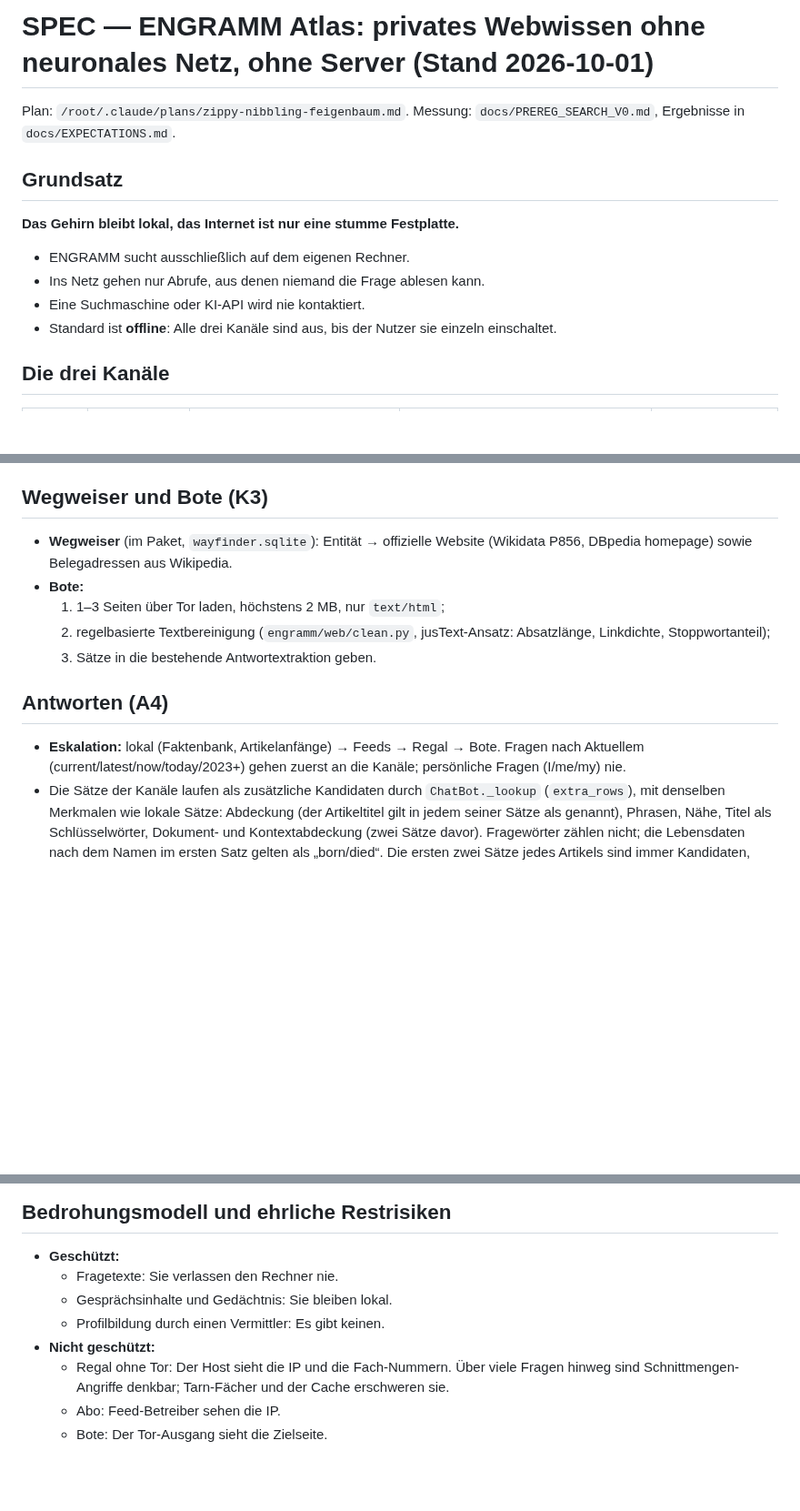
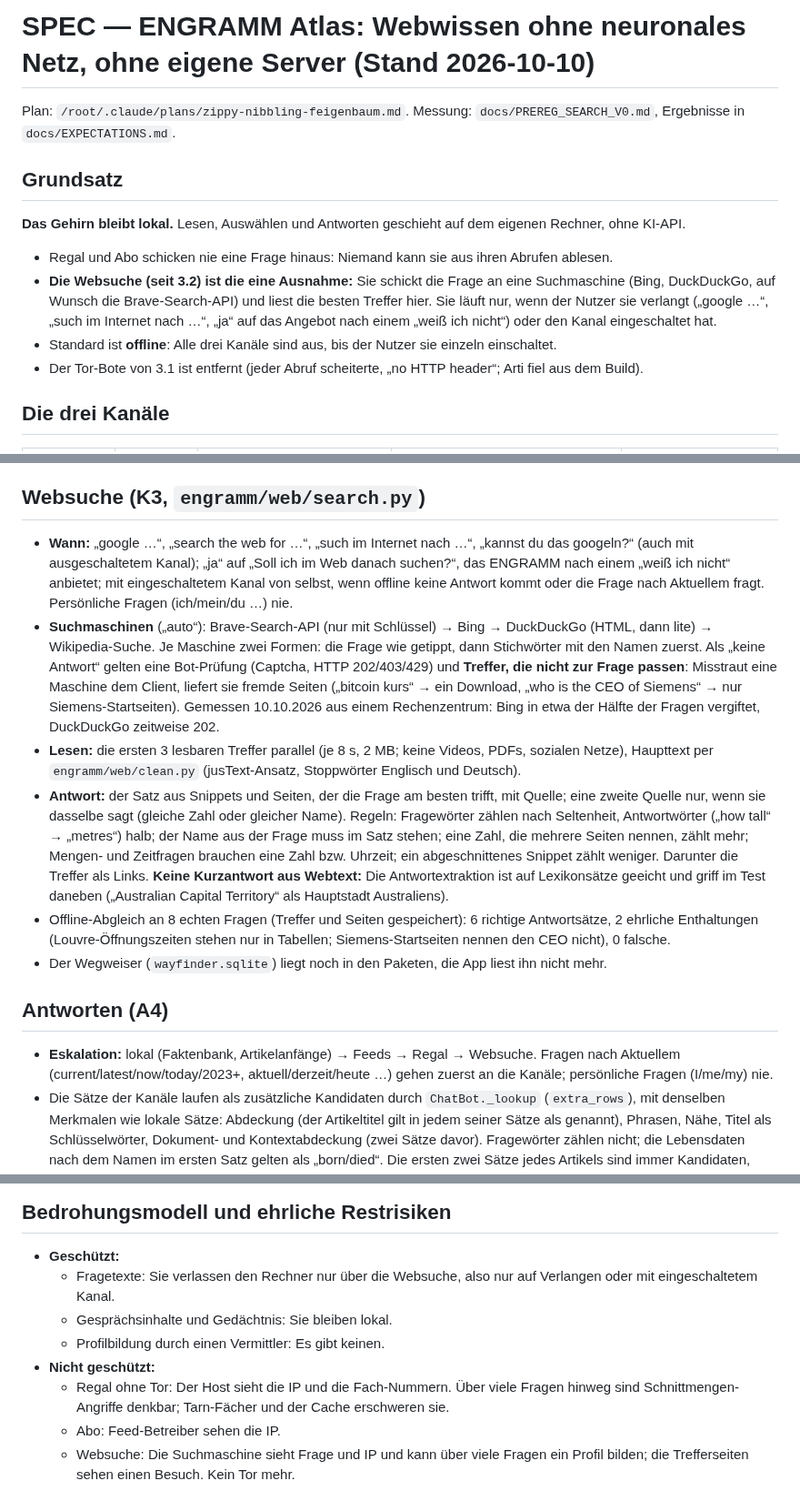
Before and after one commit to erithy25/engramm, a Markdown page: docs/SPEC_ATLAS.md, 3 parts joined by grey strips. Shown at 91% size. Drawn GitHub-style; blank space fills up the shorter version.

```diff
--- a/docs/SPEC_ATLAS.md
+++ b/docs/SPEC_ATLAS.md
@@ -1,14 +1,17 @@
-# SPEC — ENGRAMM Atlas: privates Webwissen ohne neuronales Netz, ohne Server (Stand 2026-10-01)
+# SPEC — ENGRAMM Atlas: Webwissen ohne neuronales Netz, ohne eigene Server (Stand 2026-10-10)
 
 Plan: `/root/.claude/plans/zippy-nibbling-feigenbaum.md`. Messung: `docs/PREREG_SEARCH_V0.md`, Ergebnisse in `docs/EXPECTATIONS.md`.
 
 ## Grundsatz
 
-**Das Gehirn bleibt lokal, das Internet ist nur eine stumme Festplatte.**
-- ENGRAMM sucht ausschließlich auf dem eigenen Rechner.
-- Ins Netz gehen nur Abrufe, aus denen niemand die Frage ablesen kann.
-- Eine Suchmaschine oder KI-API wird nie kontaktiert.
+**Das Gehirn bleibt lokal.** Lesen, Auswählen und Antworten geschieht auf dem eigenen Rechner, ohne KI-API.
+- Regal und Abo schicken nie eine Frage hinaus: Niemand kann sie aus ihren Abrufen ablesen.
+- **Die Websuche (seit 3.2) ist die eine Ausnahme:** Sie schickt die Frage an eine Suchmaschine (Bing,
+  DuckDuckGo, auf Wunsch die Brave-Search-API) und liest die besten Treffer hier. Sie läuft nur, wenn der
+  Nutzer sie verlangt („google …“, „such im Internet nach …“, „ja“ auf das Angebot nach einem „weiß ich
+  nicht“) oder den Kanal eingeschaltet hat.
 - Standard ist **offline**: Alle drei Kanäle sind aus, bis der Nutzer sie einzeln einschaltet.
+- Der Tor-Bote von 3.1 ist entfernt (jeder Abruf scheiterte, „no HTTP header“; Arti fiel aus dem Build).
 
 ## Die drei Kanäle
 
@@ -121,18 +140,37 @@ Eine Zeile pro Anfrage auf stdin, eine Zeile pro Antwort auf stdout (UTF-8 JSON)
   - Alter fließt als Abschlag in den Rang (Halbwertszeit 3 Tage). Einträge älter als 30 Tage werden gelöscht.
 - **Antwort:** „Laut <Feed>, <Datum>: …“ mit Link.
 
-## Wegweiser und Bote (K3)
+## Websuche (K3, `engramm/web/search.py`)
 
-- **Wegweiser** (im Paket, `wayfinder.sqlite`): Entität → offizielle Website (Wikidata P856, DBpedia homepage) sowie Belegadressen aus Wikipedia.
-- **Bote:**
-  1. 1–3 Seiten über Tor laden, höchstens 2 MB, nur `text/html`;
-  2. regelbasierte Textbereinigung (`engramm/web/clean.py`, jusText-Ansatz: Absatzlänge, Linkdichte, Stoppwortanteil);
-  3. Sätze in die bestehende Antwortextraktion geben.
+- **Wann:** „google …“, „search the web for …“, „such im Internet nach …“, „kannst du das googeln?“ (auch mit
+  ausgeschaltetem Kanal); „ja“ auf „Soll ich im Web danach suchen?“, das ENGRAMM nach einem „weiß ich nicht“
+  anbietet; mit eingeschaltetem Kanal von selbst, wenn offline keine Antwort kommt oder die Frage nach
+  Aktuellem fragt. Persönliche Fragen (ich/mein/du …) nie.
+- **Suchmaschinen** („auto“): Brave-Search-API (nur mit Schlüssel) → Bing → DuckDuckGo (HTML, dann lite) →
+  Wikipedia-Suche. Je Maschine zwei Formen: die Frage wie getippt, dann Stichwörter mit den Namen zuerst.
+  Als „keine Antwort“ gelten eine Bot-Prüfung (Captcha, HTTP 202/403/429) und **Treffer, die nicht zur Frage
+  passen**: Misstraut eine Maschine dem Client, liefert sie fremde Seiten („bitcoin kurs“ → ein Download,
+  „who is the CEO of Siemens“ → nur Siemens-Startseiten). Gemessen 10.10.2026 aus einem Rechenzentrum:
+  Bing in etwa der Hälfte der Fragen vergiftet, DuckDuckGo zeitweise 202.
+- **Lesen:** die ersten 3 lesbaren Treffer parallel (je 8 s, 2 MB; keine Videos, PDFs, sozialen Netze),
+  Haupttext per `engramm/web/clean.py` (jusText-Ansatz, Stoppwörter Englisch und Deutsch).
+- **Antwort:** der Satz aus Snippets und Seiten, der die Frage am besten trifft, mit Quelle; eine zweite
+  Quelle nur, wenn sie dasselbe sagt (gleiche Zahl oder gleicher Name). Regeln: Fragewörter zählen nach
+  Seltenheit, Antwortwörter („how tall“ → „metres“) halb; der Name aus der Frage muss im Satz stehen; eine
+  Zahl, die mehrere Seiten nennen, zählt mehr; Mengen- und Zeitfragen brauchen eine Zahl bzw. Uhrzeit; ein
+  abgeschnittenes Snippet zählt weniger. Darunter die Treffer als Links. **Keine Kurzantwort aus Webtext:**
+  Die Antwortextraktion ist auf Lexikonsätze geeicht und griff im Test daneben („Australian Capital
+  Territory“ als Hauptstadt Australiens).
+- Offline-Abgleich an 8 echten Fragen (Treffer und Seiten gespeichert): 6 richtige Antwortsätze, 2 ehrliche
+  Enthaltungen (Louvre-Öffnungszeiten stehen nur in Tabellen; Siemens-Startseiten nennen den CEO nicht),
+  0 falsche.
+- Der Wegweiser (`wayfinder.sqlite`) liegt noch in den Paketen, die App liest ihn nicht mehr.
 
 ## Antworten (A4)
 
-- **Eskalation:** lokal (Faktenbank, Artikelanfänge) → Feeds → Regal → Bote. Fragen nach Aktuellem
-  (current/latest/now/today/2023+) gehen zuerst an die Kanäle; persönliche Fragen (I/me/my) nie.
+- **Eskalation:** lokal (Faktenbank, Artikelanfänge) → Feeds → Regal → Websuche. Fragen nach Aktuellem
+  (current/latest/now/today/2023+, aktuell/derzeit/heute …) gehen zuerst an die Kanäle; persönliche Fragen
+  (I/me/my) nie.
 - Die Sätze der Kanäle laufen als zusätzliche Kandidaten durch `ChatBot._lookup` (`extra_rows`), mit
   denselben Merkmalen wie lokale Sätze: Abdeckung (der Artikeltitel gilt in jedem seiner Sätze als genannt),
   Phrasen, Nähe, Titel als Schlüsselwörter, Dokument- und Kontextabdeckung (zwei Sätze davor). Fragewörter
@@ -263,10 +301,12 @@ ungesehen EN 33→0/48, DE 28→0/41, Umformulierung 19/49 und 12/42 → 0; 45 D
 ## Bedrohungsmodell und ehrliche Restrisiken
 
 - **Geschützt:**
-  - Fragetexte: Sie verlassen den Rechner nie.
+  - Fragetexte: Sie verlassen den Rechner nur über die Websuche, also nur auf Verlangen oder mit
+    eingeschaltetem Kanal.
   - Gesprächsinhalte und Gedächtnis: Sie bleiben lokal.
   - Profilbildung durch einen Vermittler: Es gibt keinen.
 - **Nicht geschützt:**
   - Regal ohne Tor: Der Host sieht die IP und die Fach-Nummern. Über viele Fragen hinweg sind Schnittmengen-Angriffe denkbar; Tarn-Fächer und der Cache erschweren sie.
   - Abo: Feed-Betreiber sehen die IP.
-  - Bote: Der Tor-Ausgang sieht die Zielseite.
+  - Websuche: Die Suchmaschine sieht Frage und IP und kann über viele Fragen ein Profil bilden; die
+    Trefferseiten sehen einen Besuch. Kein Tor mehr.
```
Also changed, not shown: other parts of docs/SPEC_ATLAS.md (+27 -11 lines), README.md (+6 -5 lines).
